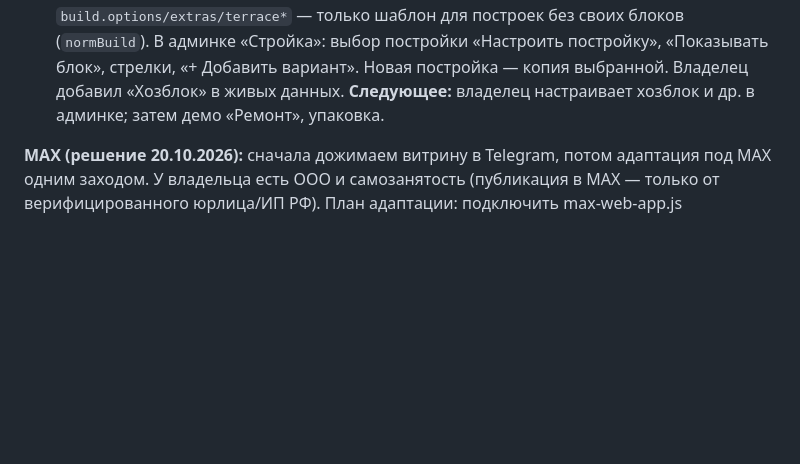
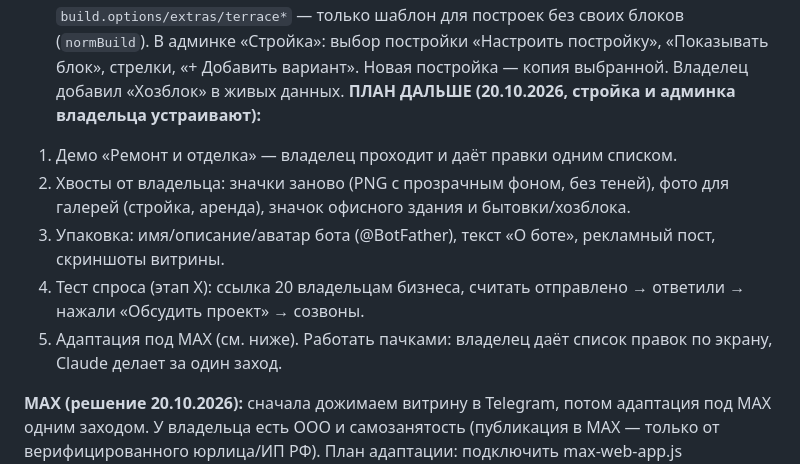
Before and after one commit to alexandrkom85-beep/mini-up-teleka, a Markdown page: HANDOFF.md, the part around the change. Drawn GitHub-style; blank space fills up the shorter version.

Commit message:
HANDOFF: план дальнейших шагов
Co-Authored-By: Claude Opus 5.5 (1M context) <noreply@anthropic.com>

```diff
--- a/HANDOFF.md
+++ b/HANDOFF.md
@@ -96,7 +96,13 @@
 - `bash publish.sh` и `bash publish.sh --data` — новые поля обедов и пустая подпись есть только в data.js; `--data` перезапишет правки, сделанные через админку (старые уйдут в backup).
 
 - Стройка: у КАЖДОЙ постройки свои блоки (20.10.2026): `houses[].groups` (утепление/отделка/фундамент — свои цены, показ блока и пунктов, порядок), `houses[].extras` (свои цены доп. работ, напр. разметка), `houses[].terrace` {show, depths, pricePerM2}. Общие `build.options/extras/terrace*` — только шаблон для построек без своих блоков (`normBuild`). В админке «Стройка»: выбор постройки «Настроить постройку», «Показывать блок», стрелки, «+ Добавить вариант». Новая постройка — копия выбранной. Владелец добавил «Хозблок» в живых данных.
-**Следующее:** владелец настраивает хозблок и др. в админке; затем демо «Ремонт», упаковка.
+**ПЛАН ДАЛЬШЕ (20.10.2026, стройка и админка владельца устраивают):**
+1. Демо «Ремонт и отделка» — владелец проходит и даёт правки одним списком.
+2. Хвосты от владельца: значки заново (PNG с прозрачным фоном, без теней), фото для галерей (стройка, аренда), значок офисного здания и бытовки/хозблока.
+3. Упаковка: имя/описание/аватар бота (@BotFather), текст «О боте», рекламный пост, скриншоты витрины.
+4. Тест спроса (этап X): ссылка 20 владельцам бизнеса, считать отправлено → ответили → нажали «Обсудить проект» → созвоны.
+5. Адаптация под MAX (см. ниже).
+Работать пачками: владелец даёт список правок по экрану, Claude делает за один заход.
 
 **MAX (решение 20.10.2026):** сначала дожимаем витрину в Telegram, потом адаптация под MAX одним заходом. У владельца есть ООО и самозанятость (публикация в MAX — только от верифицированного юрлица/ИП РФ). План адаптации: подключить max-web-app.js (window.WebApp) рядом с telegram-web-app.js, выбор платформы по непустому initData, кнопка «Обсудить проект» → чат в MAX, функция админки проверяет подпись MAX (формулу сверить с dev.max.ru/docs/webapps/validation), отдельный OWNER_MAX_ID. Доставка обедов остаётся 12:00–15:00 (решено).
 
```
